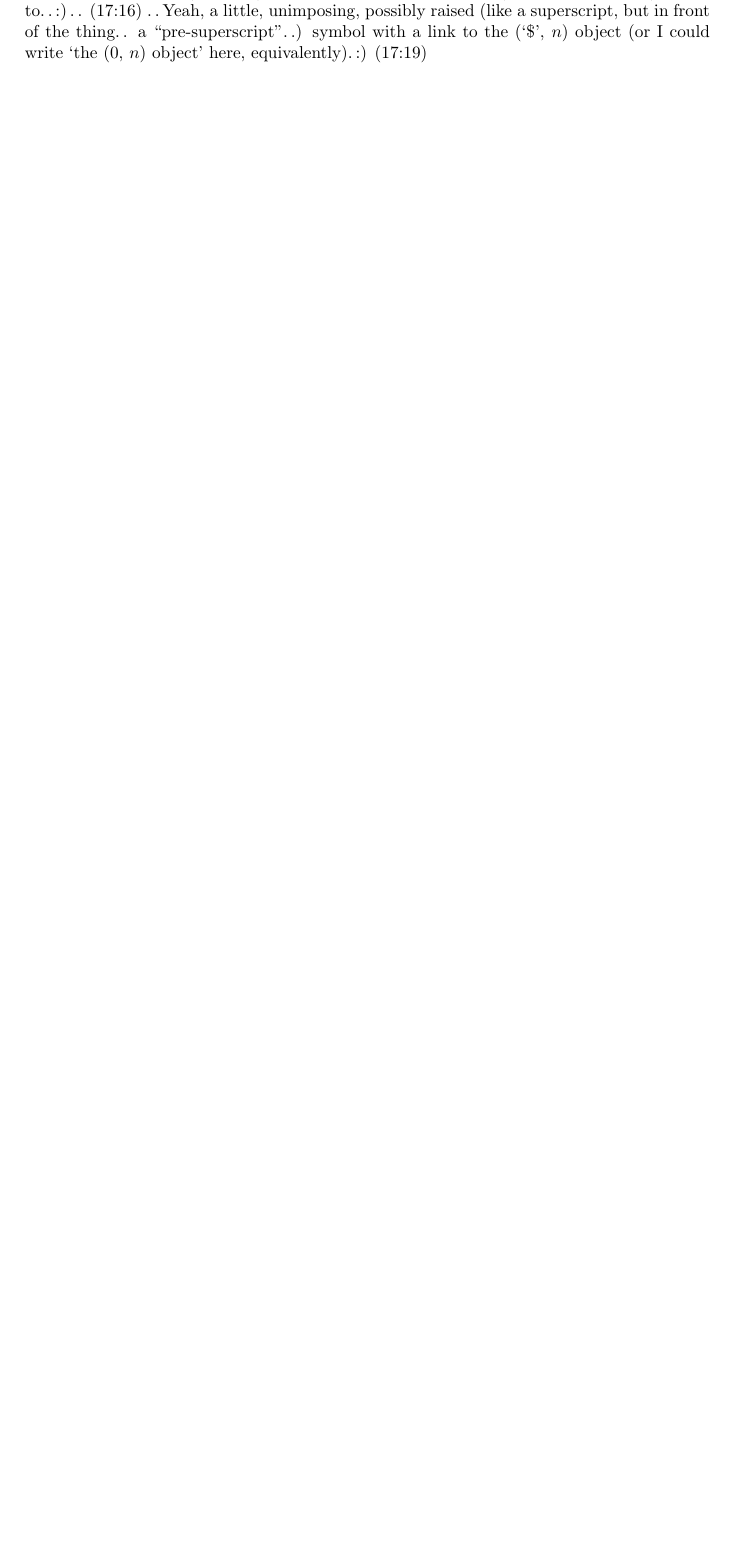
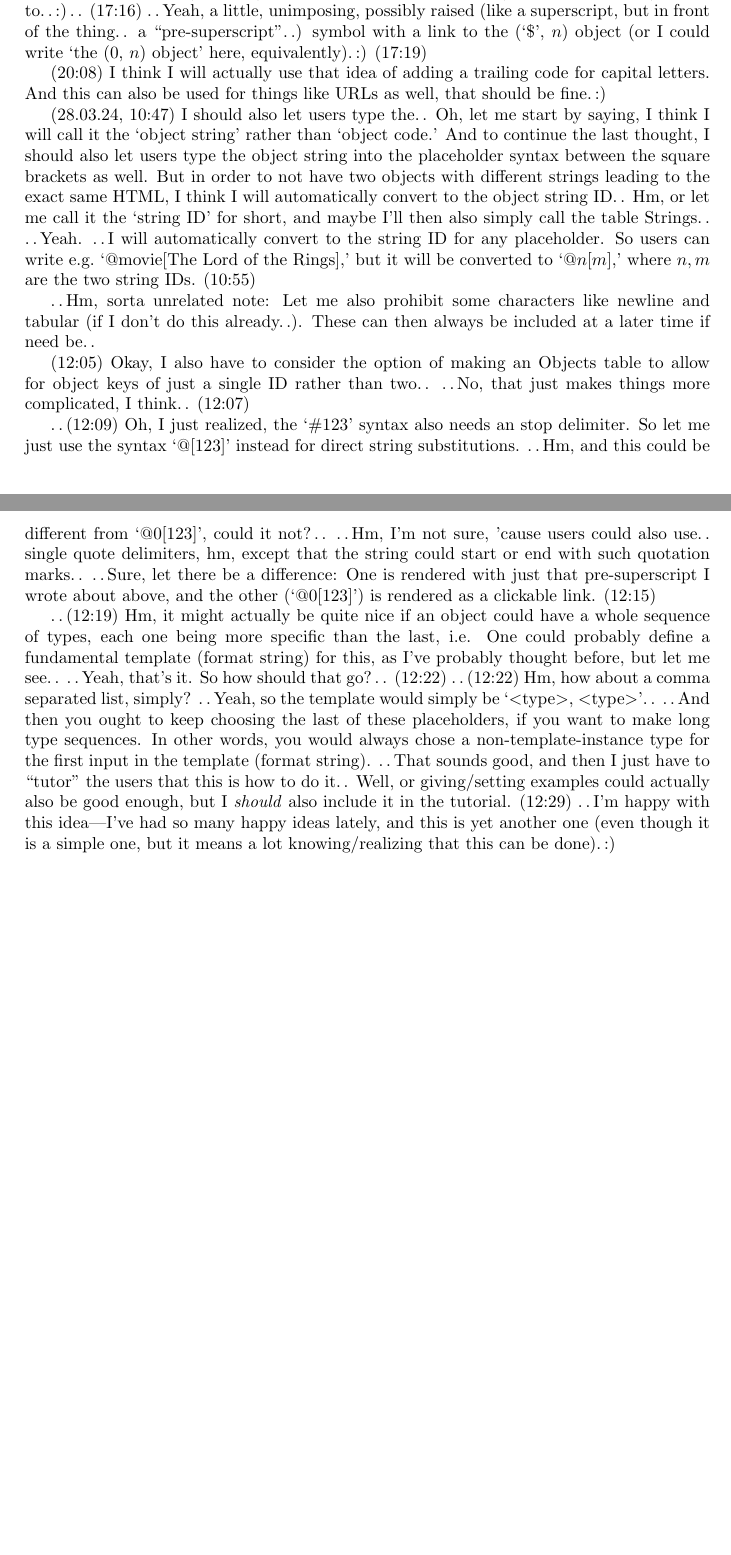
Before and after one commit to mjdamgaard/Notes, a LaTeX thesis (backup/23-xx note collection.tex): part of page 145 of 199 before the commit and two parts of pages 145 and 146 of 200 after it, the two joined at a grey line, cut so that both start at the same text, the shorter picture padded with empty space. Compiled offline with pdfLaTeX.

Commit message:
Add files via upload

```diff
--- a/backup/23-xx note collection.tex
+++ b/backup/23-xx note collection.tex
@@ -2204,6 +2204,21 @@ be needed anyway, I think, if searching is otherwise complicated by having capit
 .\,.\,Oh, but why not then also simply say that using type codes consisting of pure integers makes no sense, and therefore, let us drop the `\#' for these template placeholders for compactness, why not?\,.\,:) (17:09) .\,.\,So the syntax that I might go with is using e.g.\ `@$code$[123]' and `@$n$[123],' where $code$ is then simply required not to be weird in order to work.\,:) (17:11)
 
 .\,.\,For the `\#$n$' substitutions (and here we of course keep the `\#'), I also think that this should be rendered as a link, actually.\,. well, maybe.\,. .\,.\,Hm, ooh, or maybe it could just be an inserted bookmark, or what to call it, as a prefix to the substitute, where this prefix is then a link to the (`\$', $code$) object, where $code$ is what $n$ (which is a code ID) points to.\,.\,:)\,.\,. (17:16) .\,.\,Yeah, a little, unimposing, possibly raised (like a superscript, but in front of the thing.\,. a ``pre-superscript''.\,.) symbol with a link to the (`\$', $n$) object (or I could write `the (0, $n$) object' here, equivalently).\,:) (17:19)
+
+(20:08) I think I will actually use that idea of adding a trailing code for capital letters. And this can also be used for things like URLs as well, that should be fine.\,:)
+
+(28.03.24, 10:47) I should also let users type the.\,. Oh, let me start by saying, I think I will call it the `object string' rather than `object code.' And to continue the last thought, I should also let users type the object string into the placeholder syntax between the square brackets as well. But in order to not have two objects with different strings leading to the exact same HTML, I think I will automatically convert to the object string ID.\,. Hm, or let me call it the `string ID' for short, and maybe I'll then also simply call the table Strings.\,. .\,.\,Yeah. .\,.\,I will automatically convert to the string ID for any placeholder. So users can write e.g.\ `@movie[The Lord of the Rings],' but it will be converted to `@$n$[$m$],' where $n,m$ are the two string IDs. (10:55)
+
+.\,.\,Hm, sorta unrelated note: Let me also prohibit some characters like newline and tabular (if I don't do this already.\,.). These can then always be included at a later time if need be.\,.
+
+(12:05) Okay, I also have to consider the option of making an Objects table to allow for object keys of just a single ID rather than two.\,. .\,.\,No, that just makes things more complicated, I think.\,. (12:07)
+
+.\,.\,(12:09) Oh, I just realized, the `\#123' syntax also needs an stop delimiter. So let me just use the syntax `@[123]' instead for direct string substitutions. .\,.\,Hm, and this could be different from `@0[123]', could it not?\,.\,. .\,.\,Hm, I'm not sure, 'cause users could also use.\,. single quote delimiters, hm, except that the string could start or end with such quotation marks.\,. .\,.\,Sure, let there be a difference: One is rendered with just that pre-superscript I wrote about above, and the other (`@0[123]') is rendered as a clickable link. (12:15)
+
+.\,.\,(12:19) Hm, it might actually be quite nice if an object could have a whole sequence of types, each one being more specific than the last, i.e. One could probably define a fundamental template (format string) for this, as I've probably thought before, but let me see.\,. .\,.\,Yeah, that's it. So how should that go?\,.\,. (12:22) .\,.\,(12:22) Hm, how about a comma separated list, simply? .\,.\,Yeah, so the template would simply be `$<$type$>$, $<$type$>$'.\,. .\,.\,And then you ought to keep choosing the last of these placeholders, if you want to make long type sequences. In other words, you would always chose a non-template-instance type for the first input in the template (format string). .\,.\,That sounds good, and then I just have to ``tutor'' the users that this is how to do it.\,. Well, or giving/setting examples could actually also be good enough, but I \emph{should} also include it in the tutorial. (12:29) .\,.\,I'm happy with this idea---I've had so many happy ideas lately, and this is yet another one (even though it is a simple one, but it means a lot knowing/realizing that this can be done).\,:)
+
+
+
 
 
 
```
